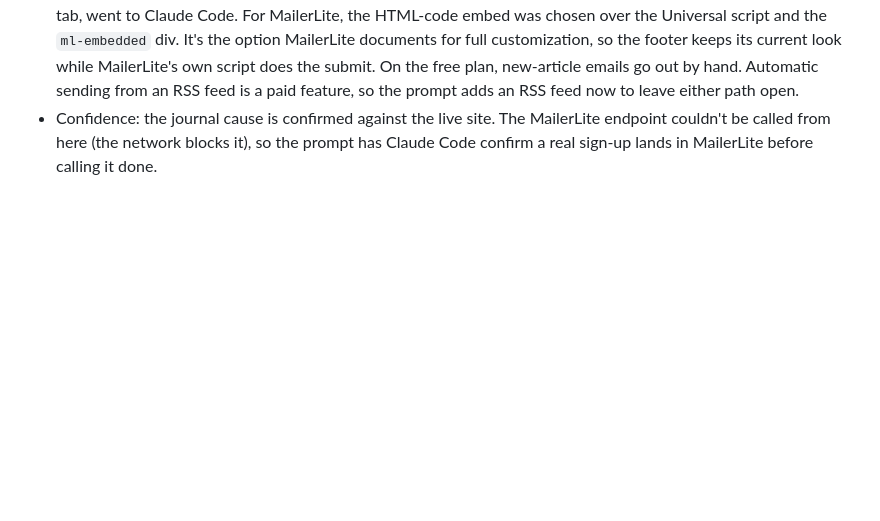
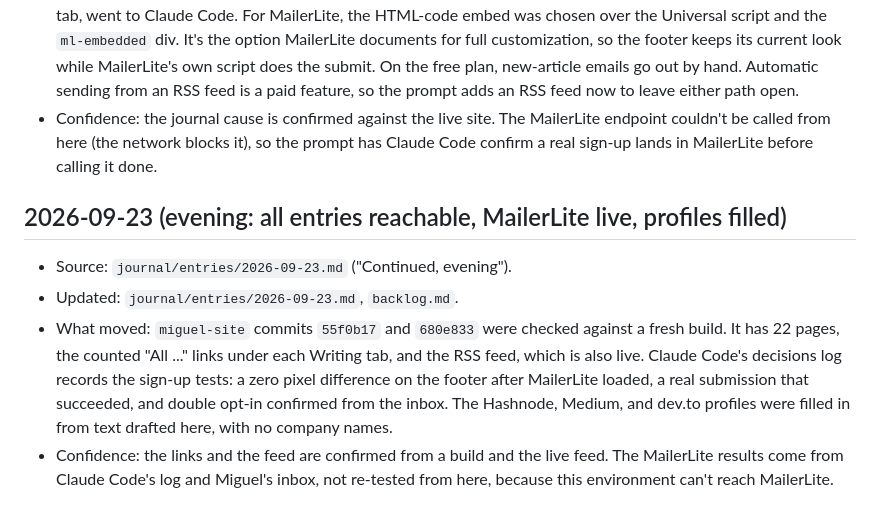
Before and after one commit to Miguel-Shinyenyi/UMWAYI, a Markdown page: SYNC_LOG.md, the part around the change. Rendered like a GitHub page; blank space fills up the shorter version.

```diff
--- a/SYNC_LOG.md
+++ b/SYNC_LOG.md
@@ -171,3 +171,17 @@
 - Confidence: the journal cause is confirmed against the live site. The MailerLite
   endpoint couldn't be called from here (the network blocks it), so the prompt has Claude
   Code confirm a real sign-up lands in MailerLite before calling it done.
+
+## 2026-09-23 (evening: all entries reachable, MailerLite live, profiles filled)
+
+- Source: `journal/entries/2026-09-23.md` ("Continued, evening").
+- Updated: `journal/entries/2026-09-23.md`, `backlog.md`.
+- What moved: `miguel-site` commits `55f0b17` and `680e833` were checked against a fresh
+  build. It has 22 pages, the counted "All ..." links under each Writing tab, and the RSS
+  feed, which is also live. Claude Code's decisions log records the sign-up tests: a zero
+  pixel difference on the footer after MailerLite loaded, a real submission that
+  succeeded, and double opt-in confirmed from the inbox. The Hashnode, Medium, and dev.to
+  profiles were filled in from text drafted here, with no company names.
+- Confidence: the links and the feed are confirmed from a build and the live feed. The
+  MailerLite results come from Claude Code's log and Miguel's inbox, not re-tested from
+  here, because this environment can't reach MailerLite.
```
Also changed, not shown: backlog.md (+10 -5 lines), journal/entries/2026-09-23.md (+42 -0 lines).
